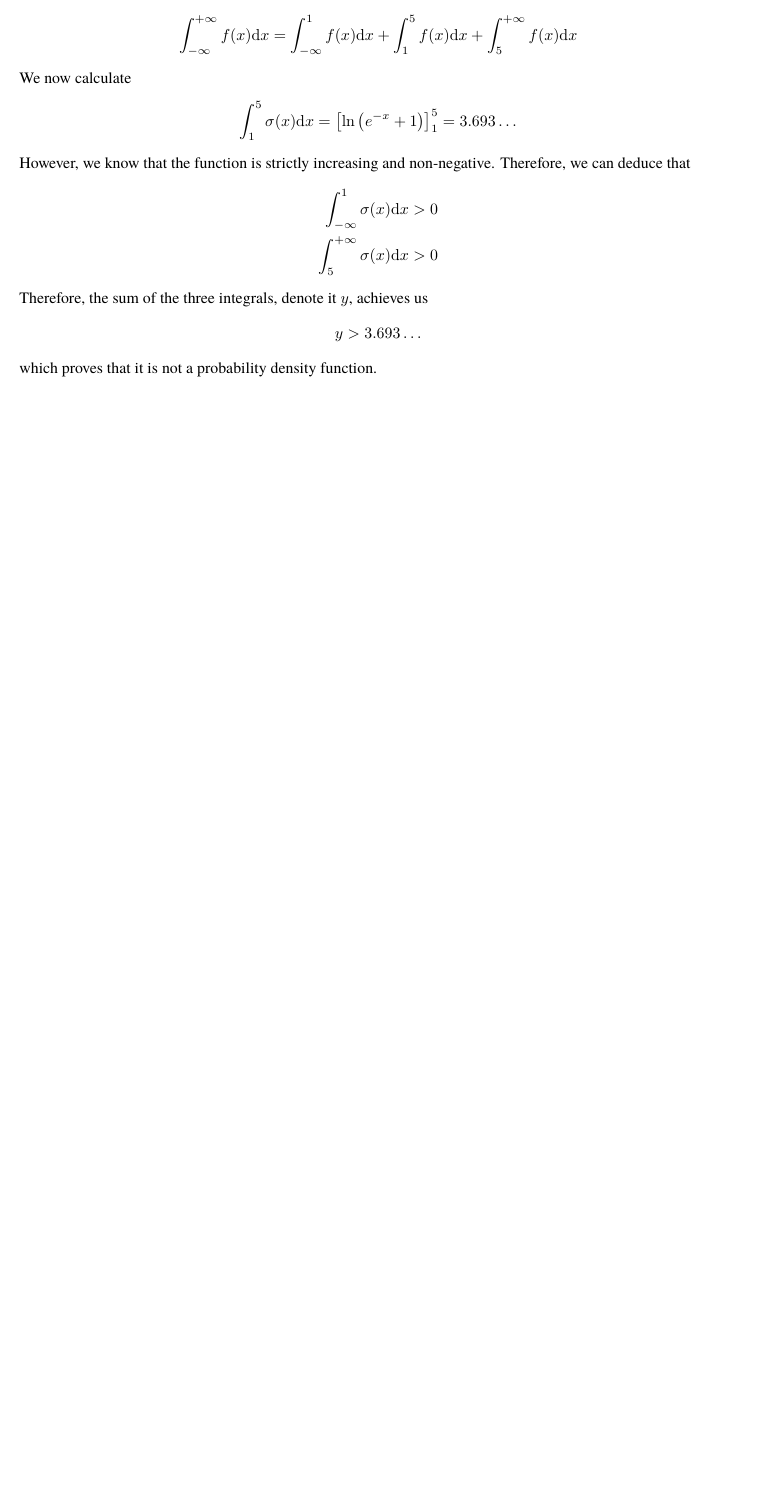
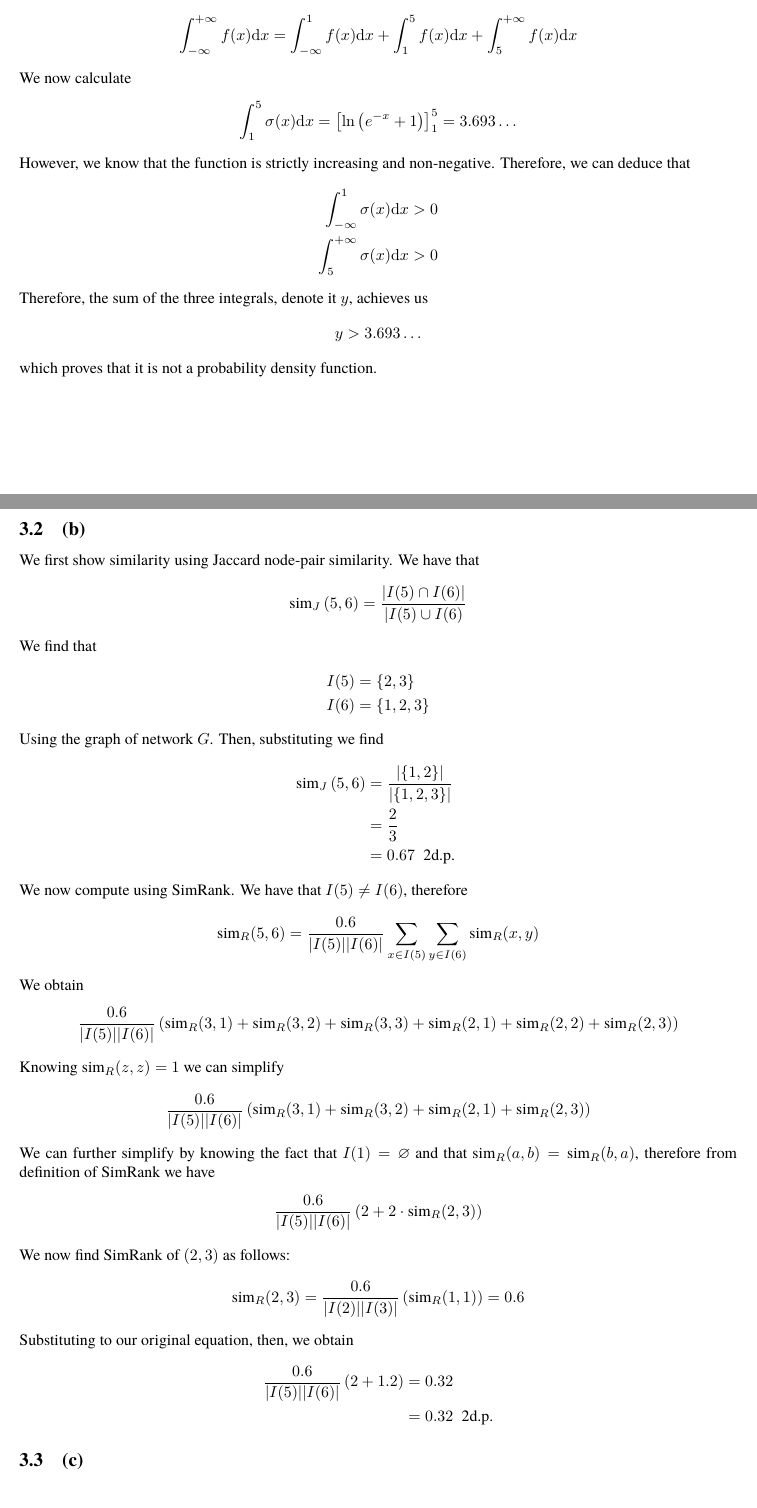
Before and after one commit to GODXeiN/cs331cw, a LaTeX document (hw.tex): part of page 5 of 5 before the commit and two parts of pages 5 and 6 of 6 after it, the two joined at a grey line, cut so that both start at the same text, the shorter picture padded with empty space. Compiled offline with pdfLaTeX.

Commit message:
Add files via upload

```diff
--- a/hw.tex
+++ b/hw.tex
@@ -326,5 +326,47 @@ Therefore, the sum of the three integrals, denote it $y$, achieves us
 	y >3.693\ldots
 \end{align*}
 which proves that it is not a probability density function.
+\subsection{(b)}
+We first show similarity using Jaccard node-pair similarity. We have that
+\begin{align*}
+	\text{sim}_J\left( 5,6 \right) = \frac{ | I(5) \cap I(6) | }{| I(5) \cup I(6)}
+\end{align*}
+We find that
+\begin{align*}
+	I(5) &= \{ 2,3 \}\\
+		I(6) &= \{ 1,2,3\}
+\end{align*}
+Using the graph of network $G$. Then, substituting we find
+\begin{align*}
+	\text{sim}_J\left( 5,6 \right) &= \frac{|\{1,2\}|}{|\{1,2,3\}|} \\
+		& = \frac{2}{3}\\
+		&= 0.67 \; \text{ 2d.p. }
+\end{align*}
+We now compute using SimRank. We have that $I(5) \neq I(6)$, therefore
+\begin{align*}
+	\text{sim}_R(5,6) = \frac{0.6}{|I(5)||I(6)|}\sum_{x \in I(5)}\sum_{y \in I(6)}^{}  \text{sim}_R(x,y)
+\end{align*}
+We obtain
+\begin{align*}
+	\frac{0.6}{|I(5)||I(6)|} \left(\text{sim}_R(3,1)+\text{sim}_R(3,2)+\text{sim}_R(3,3)+\text{sim}_R(2,1)+\text{sim}_R(2,2)+\text{sim}_R(2,3)\right)
+\end{align*}
+Knowing $\text{sim}_R(z,z) = 1$ we can simplify
+\begin{align*}
+	\frac{0.6}{|I(5)||I(6)|} \left(\text{sim}_R(3,1)+\text{sim}_R(3,2)+\text{sim}_R(2,1)+\text{sim}_R(2,3)\right)
+\end{align*}
+We can further simplify by knowing the fact that $I(1) = \varnothing$ and that $\text{sim}_R(a,b) = \text{sim}_R(b,a)$, therefore from definition of SimRank we have
+\begin{align*}
+	\frac{0.6}{|I(5)||I(6)|} \left(2+2\cdot \text{sim}_R(2,3)\right)
+\end{align*}
+We now find SimRank of $(2,3)$ as follows:
+\begin{align*}
+	\text{sim}_R(2,3) = \frac{0.6}{|I(2)||I(3)|}\left( \text{sim}_R(1,1) \right) = 0.6
+\end{align*}
+Substituting to our original equation, then, we obtain
+\begin{align*}
+	\frac{0.6}{|I(5)||I(6)|} \left(2+1.2\right) &= 0.32 \\
+						    &= 0.32 \;\text{ 2d.p.}
+\end{align*}
+\subsection{(c)}
 
 \end{document}
```
Also changed, not shown: hw.pdf, 8 other files.
